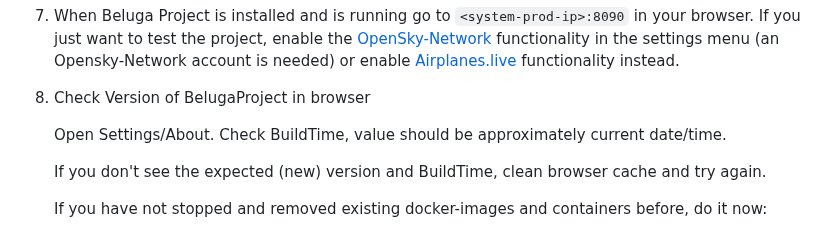
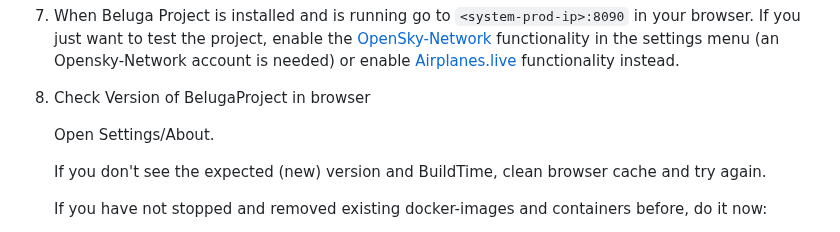
Before and after one commit to amnesica/BelugaProject, a Markdown page: doc/UPDATE.md, the part around the change. GitHub-like rendering.

```diff
--- a/doc/UPDATE.md
+++ b/doc/UPDATE.md
@@ -157,7 +157,7 @@ If you want to use the 3D view, follow the instructions in the [INSTALL.md](./IN
 
 8. Check Version of BelugaProject in browser
 
-   Open Settings/About. Check BuildTime, value should be approximately current date/time.
+   Open Settings/About.
 
    If you don't see the expected (new) version and BuildTime, clean browser cache and try again.
 
```
